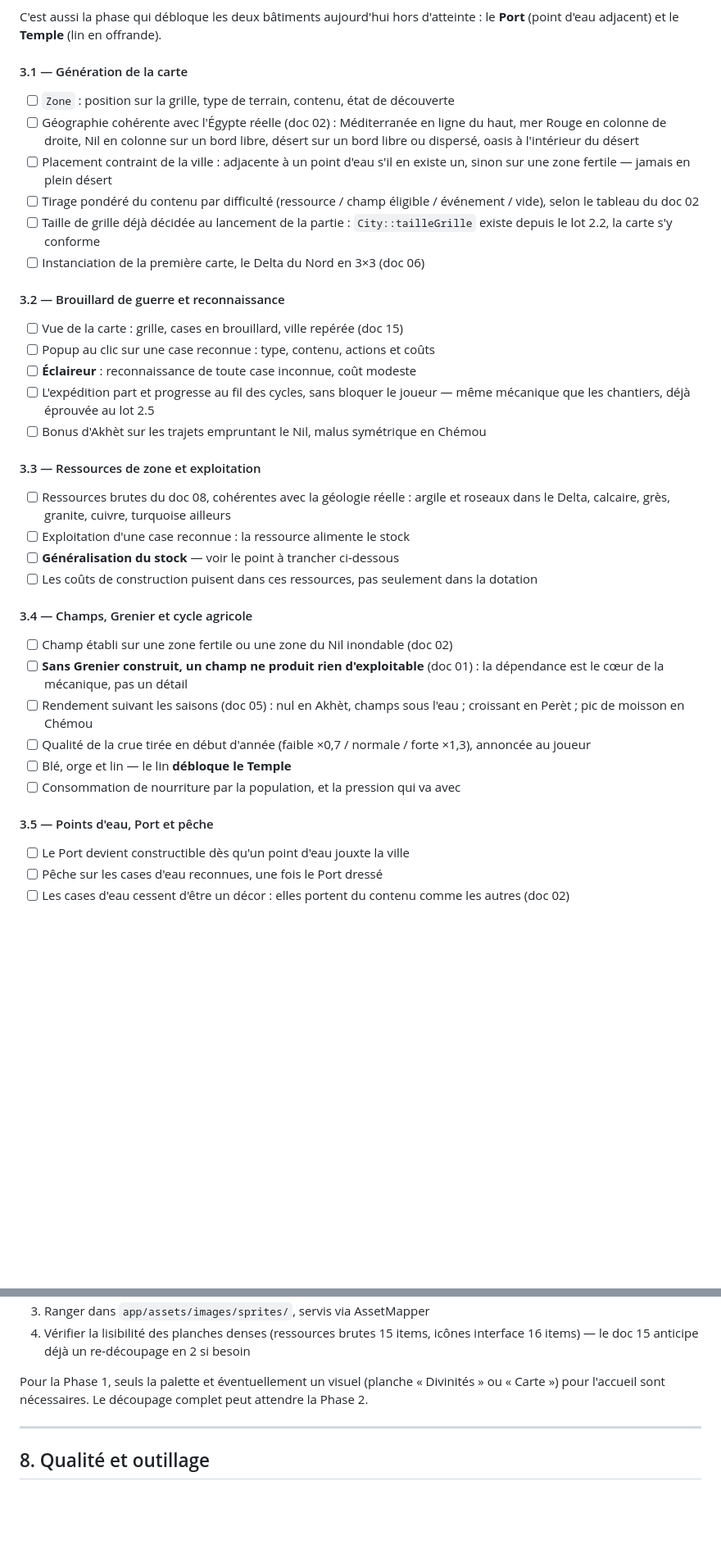
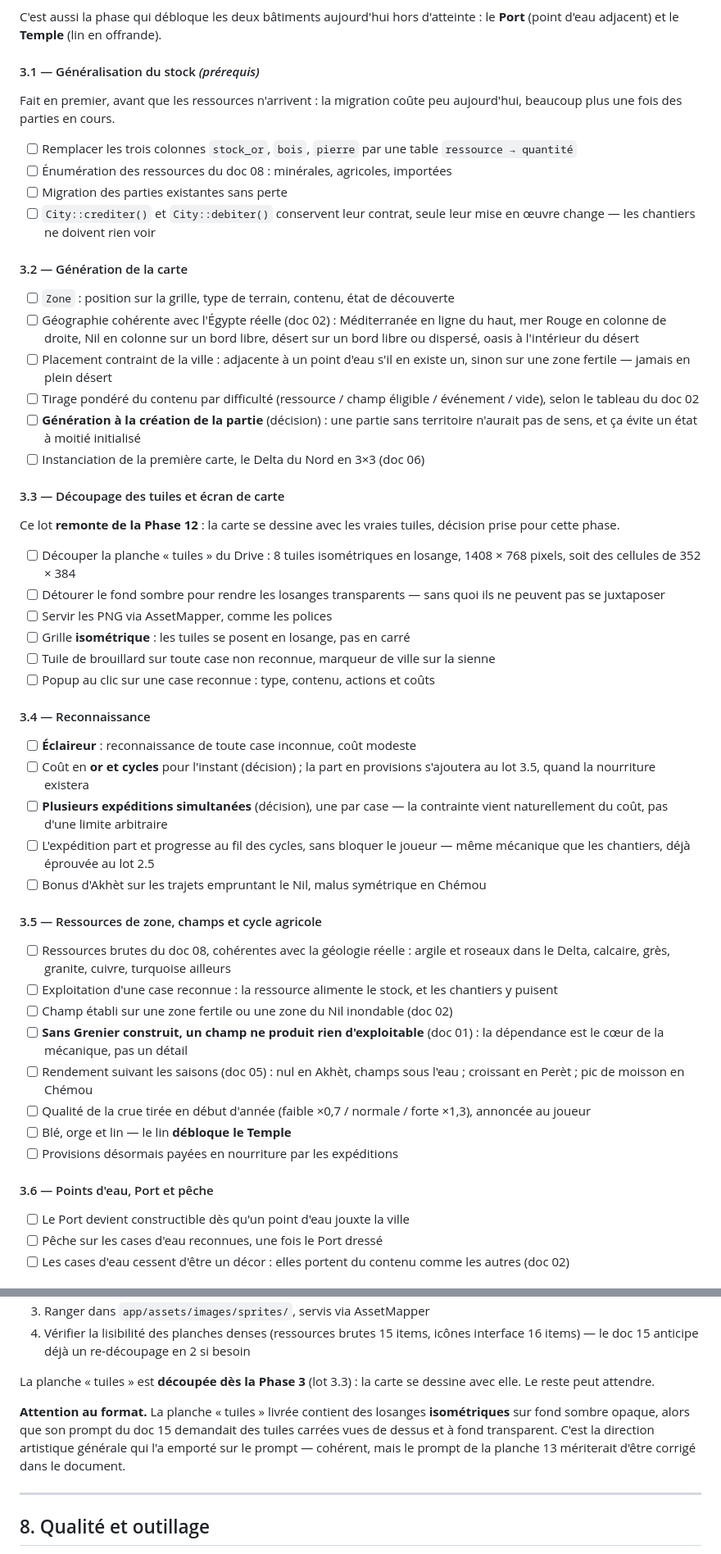
Before and after one commit to mmagny89/niout, a Markdown page: docs/plan-de-bataille.md, 2 parts joined by grey strips. Shown at 82% size. Drawn GitHub-style; blank space fills up the shorter version.

```diff
--- a/docs/plan-de-bataille.md
+++ b/docs/plan-de-bataille.md
@@ -423,7 +424,19 @@ Chémou. »*
 C'est aussi la phase qui débloque les deux bâtiments aujourd'hui hors d'atteinte :
 le **Port** (point d'eau adjacent) et le **Temple** (lin en offrande).
 
-#### 3.1 — Génération de la carte
+#### 3.1 — Généralisation du stock  *(prérequis)*
+
+Fait en premier, avant que les ressources n'arrivent : la migration coûte peu
+aujourd'hui, beaucoup plus une fois des parties en cours.
+
+- [ ] Remplacer les trois colonnes `stock_or`, `bois`, `pierre` par une table
+      `ressource → quantité`
+- [ ] Énumération des ressources du doc 08 : minérales, agricoles, importées
+- [ ] Migration des parties existantes sans perte
+- [ ] `City::crediter()` et `City::debiter()` conservent leur contrat, seule leur
+      mise en œuvre change — les chantiers ne doivent rien voir
+
+#### 3.2 — Génération de la carte
 
 - [ ] `Zone` : position sur la grille, type de terrain, contenu, état de découverte
 - [ ] Géographie cohérente avec l'Égypte réelle (doc 02) : Méditerranée en ligne
@@ -433,30 +446,42 @@ le **Port** (point d'eau adjacent) et le **Temple** (lin en offrande).
       un, sinon sur une zone fertile — jamais en plein désert
 - [ ] Tirage pondéré du contenu par difficulté (ressource / champ éligible /
       événement / vide), selon le tableau du doc 02
-- [ ] Taille de grille déjà décidée au lancement de la partie : `City::tailleGrille`
-      existe depuis le lot 2.2, la carte s'y conforme
+- [ ] **Génération à la création de la partie** (décision) : une partie sans
+      territoire n'aurait pas de sens, et ça évite un état à moitié initialisé
 - [ ] Instanciation de la première carte, le Delta du Nord en 3×3 (doc 06)
 
-#### 3.2 — Brouillard de guerre et reconnaissance
+#### 3.3 — Découpage des tuiles et écran de carte
 
-- [ ] Vue de la carte : grille, cases en brouillard, ville repérée (doc 15)
+Ce lot **remonte de la Phase 12** : la carte se dessine avec les vraies tuiles,
+décision prise pour cette phase.
+
+- [ ] Découper la planche « tuiles » du Drive : 8 tuiles isométriques en losange,
+      1408 × 768 pixels, soit des cellules de 352 × 384
+- [ ] Détourer le fond sombre pour rendre les losanges transparents — sans quoi
+      ils ne peuvent pas se juxtaposer
+- [ ] Servir les PNG via AssetMapper, comme les polices
+- [ ] Grille **isométrique** : les tuiles se posent en losange, pas en carré
+- [ ] Tuile de brouillard sur toute case non reconnue, marqueur de ville sur la
+      sienne
 - [ ] Popup au clic sur une case reconnue : type, contenu, actions et coûts
+
+#### 3.4 — Reconnaissance
+
 - [ ] **Éclaireur** : reconnaissance de toute case inconnue, coût modeste
+- [ ] Coût en **or et cycles** pour l'instant (décision) ; la part en provisions
+      s'ajoutera au lot 3.5, quand la nourriture existera
+- [ ] **Plusieurs expéditions simultanées** (décision), une par case — la
+      contrainte vient naturellement du coût, pas d'une limite arbitraire
 - [ ] L'expédition part et progresse au fil des cycles, sans bloquer le joueur —
       même mécanique que les chantiers, déjà éprouvée au lot 2.5
 - [ ] Bonus d'Akhèt sur les trajets empruntant le Nil, malus symétrique en Chémou
 
-#### 3.3 — Ressources de zone et exploitation
+#### 3.5 — Ressources de zone, champs et cycle agricole
 
 - [ ] Ressources brutes du doc 08, cohérentes avec la géologie réelle : argile et
       roseaux dans le Delta, calcaire, grès, granite, cuivre, turquoise ailleurs
-- [ ] Exploitation d'une case reconnue : la ressource alimente le stock
-- [ ] **Généralisation du stock** — voir le point à trancher ci-dessous
-- [ ] Les coûts de construction puisent dans ces ressources, pas seulement dans
-      la dotation
-
-#### 3.4 — Champs, Grenier et cycle agricole
-
+- [ ] Exploitation d'une case reconnue : la ressource alimente le stock, et les
+      chantiers y puisent
 - [ ] Champ établi sur une zone fertile ou une zone du Nil inondable (doc 02)
 - [ ] **Sans Grenier construit, un champ ne produit rien d'exploitable** (doc 01) :
       la dépendance est le cœur de la mécanique, pas un détail
@@ -465,9 +490,9 @@ le **Port** (point d'eau adjacent) et le **Temple** (lin en offrande).
 - [ ] Qualité de la crue tirée en début d'année (faible ×0,7 / normale / forte
       ×1,3), annoncée au joueur
 - [ ] Blé, orge et lin — le lin **débloque le Temple**
-- [ ] Consommation de nourriture par la population, et la pression qui va avec
+- [ ] Provisions désormais payées en nourriture par les expéditions
 
-#### 3.5 — Points d'eau, Port et pêche
+#### 3.6 — Points d'eau, Port et pêche
 
 - [ ] Le Port devient constructible dès qu'un point d'eau jouxte la ville
 - [ ] Pêche sur les cases d'eau reconnues, une fois le Port dressé
@@ -540,9 +576,14 @@ découpage et d'intégration.
 4. Vérifier la lisibilité des planches denses (ressources brutes 15 items, icônes
    interface 16 items) — le doc 15 anticipe déjà un re-découpage en 2 si besoin
 
-Pour la Phase 1, seuls la palette et éventuellement un visuel (planche
-« Divinités » ou « Carte ») pour l'accueil sont nécessaires. Le découpage complet
-peut attendre la Phase 2.
+La planche « tuiles » est **découpée dès la Phase 3** (lot 3.3) : la carte se
+dessine avec elle. Le reste peut attendre.
+
+**Attention au format.** La planche « tuiles » livrée contient des losanges
+**isométriques** sur fond sombre opaque, alors que son prompt du doc 15 demandait
+des tuiles carrées vues de dessus et à fond transparent. C'est la direction
+artistique générale qui l'a emporté sur le prompt — cohérent, mais le prompt de
+la planche 13 mériterait d'être corrigé dans le document.
 
 ---
 
```
Also changed, not shown: other parts of docs/plan-de-bataille.md (+34 -19 lines).
